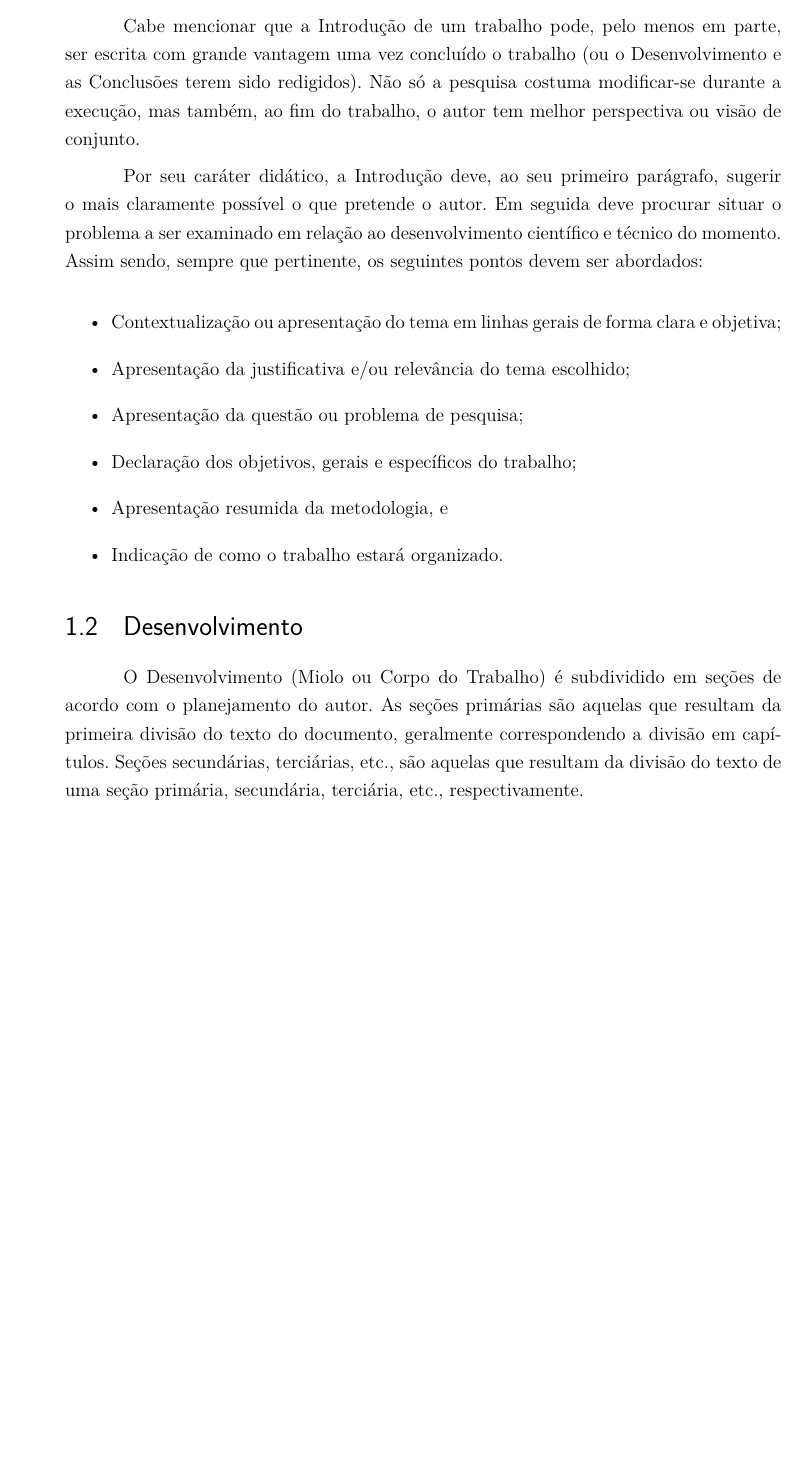
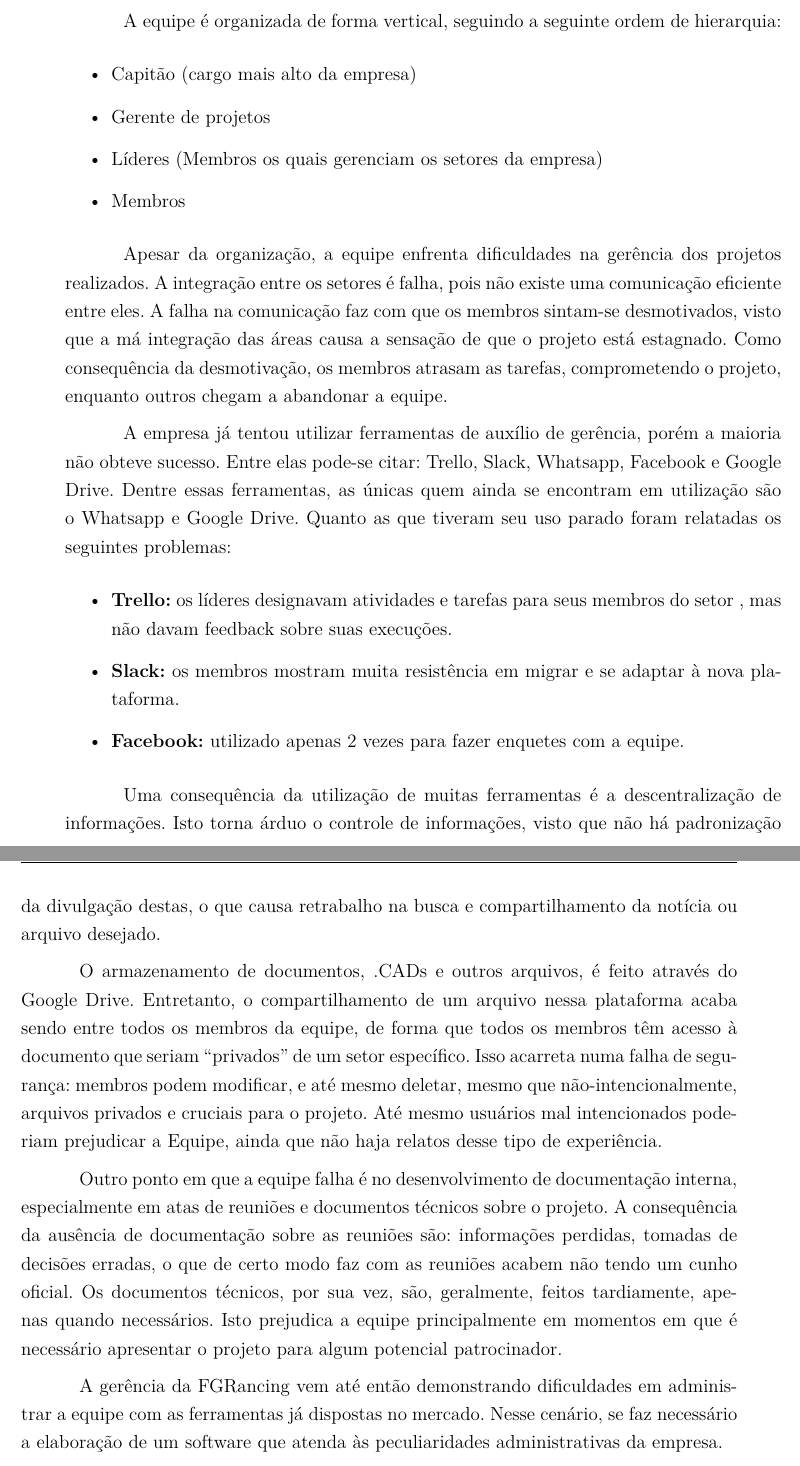
Before and after one commit to Requisitos-Grupo-03/Relatorio-02-Latex, a LaTeX thesis (tcc.tex, which reads editaveis/consideracoes.tex, editaveis/desenvolvimento.tex): part of page 13 of 29 before the commit and two parts of pages 13 and 14 of 31 after it, the two joined at a grey line, cut at the place of the change, the shorter picture padded with empty space. Compiled offline with pdfLaTeX.

Commit message:
Starting Desenvolvimento

```diff
--- a/editaveis/consideracoes.tex
+++ /dev/null
@@ -9,35 +0,0 @@ A Introdução obedece a critérios do Método Cientifico e a exigências
-didáticas. Na Introdução o leitor deve ser colocado dentro do espírito do
-trabalho.
-
-Cabe mencionar que a Introdução de um trabalho pode, pelo menos em parte,
-ser escrita com grande vantagem uma vez concluído o trabalho (ou o
-Desenvolvimento e as Conclusões terem sido redigidos). Não só a pesquisa
-costuma modificar-se durante a execução, mas também, ao fim do trabalho, o
-autor tem melhor perspectiva ou visão de conjunto.
-
-Por seu caráter didático, a Introdução deve, ao seu primeiro parágrafo,
-sugerir o mais claramente possível o que pretende o autor. Em seguida deve
-procurar situar o problema a ser examinado em relação ao desenvolvimento
-científico e técnico do momento. Assim sendo, sempre que pertinente, os
-seguintes pontos devem ser abordados:
-
-\begin{itemize}
-
-	\item Contextualização ou apresentação do tema em linhas gerais de
-	forma clara e objetiva;
-	\item Apresentação da justificativa e/ou relevância do tema escolhido;
-	\item Apresentação da questão ou problema de pesquisa;
-	\item Declaração dos objetivos, gerais e específicos do trabalho;
-	\item Apresentação resumida da metodologia, e
-	\item Indicação de como o trabalho estará organizado.
-
-\end{itemize}
-
-\section{Desenvolvimento}
-
-O Desenvolvimento (Miolo ou Corpo do Trabalho) é subdividido em seções de
-acordo com o planejamento do autor. As seções primárias são aquelas que
-resultam da primeira divisão do texto do documento, geralmente
-correspondendo a divisão em capítulos. Seções secundárias, terciárias,
-etc., são aquelas que resultam da divisão do texto de uma seção primária,
-secundária, terciária, etc., respectivamente.
--- /dev/null
+++ b/editaveis/desenvolvimento.tex
@@ -0,0 +9,44 @@
+A equipe é organizada de forma vertical, seguindo a seguinte ordem de hierarquia:
+
+\begin{itemize}
+  \item Capitão (cargo mais alto da empresa)
+  \item Gerente de projetos
+  \item Líderes (Membros os quais gerenciam os setores da empresa)
+  \item Membros
+\end{itemize}
+
+Apesar da organização, a equipe enfrenta dificuldades na gerência dos projetos realizados. A integração entre os setores é falha,
+ pois não existe uma comunicação eficiente entre eles. A falha na comunicação faz com que os membros sintam-se desmotivados,
+  visto que a má integração das áreas causa a sensação de que o projeto está estagnado. Como consequência da desmotivação,
+  os membros atrasam as tarefas, comprometendo o projeto, enquanto outros chegam a abandonar a equipe.
+
+A empresa já tentou utilizar ferramentas de auxílio de gerência, porém a maioria não obteve sucesso. Entre elas pode-se
+ citar: Trello, Slack, Whatsapp, Facebook e Google Drive. Dentre essas ferramentas, as únicas quem ainda se encontram
+ em utilização são o Whatsapp e Google Drive. Quanto as que tiveram seu uso parado foram relatadas os seguintes problemas:
+
+\begin{itemize}
+  \item \textbf{Trello:} os líderes designavam atividades e tarefas para seus membros do setor , mas não davam feedback sobre suas execuções.
+  \item \textbf{Slack:} os membros mostram muita resistência em migrar e se adaptar à nova plataforma.
+  \item \textbf{Facebook:} utilizado apenas 2 vezes para fazer enquetes com a equipe.
+\end{itemize}
+
+Uma consequência da utilização de muitas ferramentas é a descentralização de informações. Isto torna árduo o controle de
+informações, visto que não há padronização da divulgação destas, o que causa retrabalho na busca e compartilhamento da notícia
+ou arquivo desejado.
+
+O armazenamento de  documentos, .CADs e outros arquivos, é feito através do Google Drive. Entretanto, o compartilhamento de
+ um arquivo nessa plataforma acaba sendo entre todos os membros da equipe, de forma que todos os membros têm acesso à
+ documento que seriam “privados” de um setor específico. Isso acarreta numa falha de segurança: membros podem modificar, e
+  até mesmo deletar, mesmo que não-intencionalmente, arquivos privados e cruciais para o projeto. Até mesmo usuários mal
+  intencionados poderiam prejudicar a Equipe, ainda que não haja relatos desse tipo de experiência.
+
+Outro ponto em que a equipe falha é no desenvolvimento de documentação interna, especialmente em atas de reuniões e documentos
+ técnicos sobre o projeto. A consequência da ausência de documentação sobre as reuniões são: informações perdidas, tomadas
+  de decisões erradas, o que de certo modo faz com as reuniões acabem não tendo um cunho oficial. Os documentos técnicos,
+  por sua vez, são, geralmente, feitos tardiamente, apenas quando necessários. Isto prejudica a equipe principalmente em
+  momentos em que é necessário apresentar o projeto para algum potencial patrocinador.
+
+A gerência da FGRancing vem até então demonstrando dificuldades em administrar a equipe com as ferramentas já dispostas
+ no mercado. Nesse cenário, se faz necessário a elaboração de um software que atenda às peculiaridades	administrativas
+  da empresa.
+  \pagebreak
```
Also changed, not shown: bibliografia.bib (+1 -1 lines), editaveis/abreviaturas.tex (+1 -1 lines), editaveis/aspectosgerais.tex (deleted, +0 -2 lines), editaveis/introducao.tex (+1 -1 lines), tcc.tex (+1 -1 lines), Makefile, editaveis/consideracoes.tex (34 more changed lines), editaveis/desenvolvimento.tex (40 more changed lines), 1 other file.
